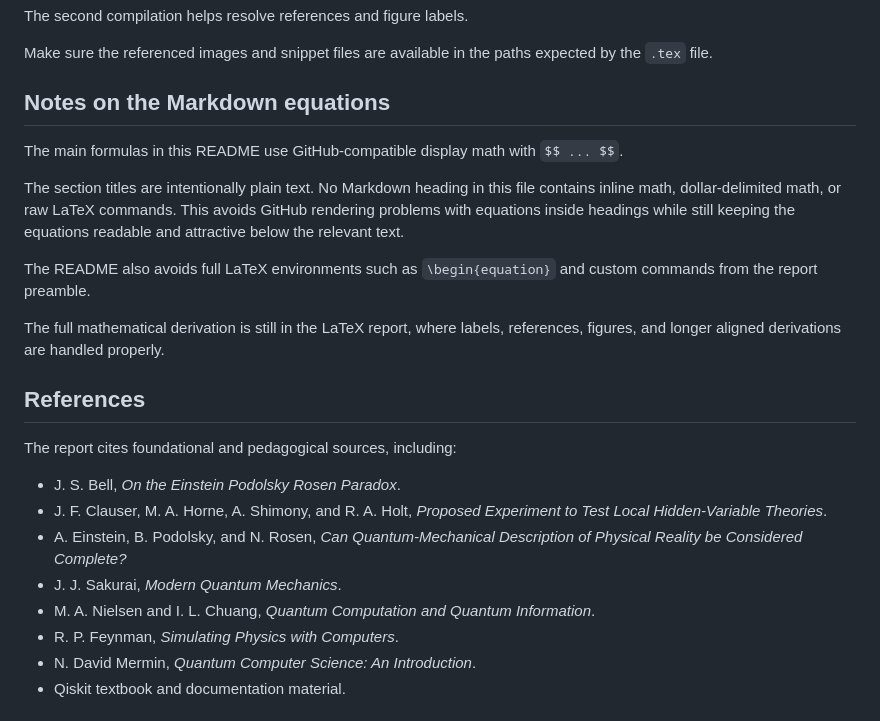
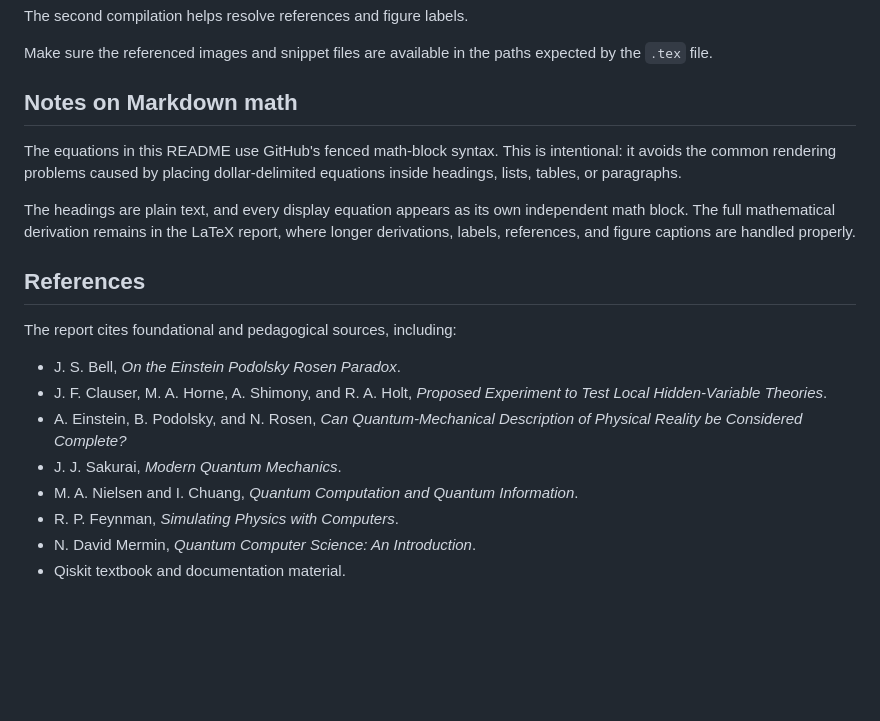
Before and after one commit to Julio-Medina/Bell_inequalities_CHSH, a Markdown page: README.md, the part around one of its changes. Rendered like a GitHub page; blank space fills up the shorter version.

```diff
--- a/README.md
+++ b/README.md
@@ -273,15 +252,11 @@ The second compilation helps resolve references and figure labels.
 
 Make sure the referenced images and snippet files are available in the paths expected by the `.tex` file.
 
-## Notes on the Markdown equations
+## Notes on Markdown math
 
-The main formulas in this README use GitHub-compatible display math with `$$ ... $$`.
+The equations in this README use GitHub's fenced math-block syntax. This is intentional: it avoids the common rendering problems caused by placing dollar-delimited equations inside headings, lists, tables, or paragraphs.
 
-The section titles are intentionally plain text. No Markdown heading in this file contains inline math, dollar-delimited math, or raw LaTeX commands. This avoids GitHub rendering problems with equations inside headings while still keeping the equations readable and attractive below the relevant text.
-
-The README also avoids full LaTeX environments such as `\begin{equation}` and custom commands from the report preamble.
-
-The full mathematical derivation is still in the LaTeX report, where labels, references, figures, and longer aligned derivations are handled properly.
+The headings are plain text, and every display equation appears as its own independent math block. The full mathematical derivation remains in the LaTeX report, where longer derivations, labels, references, and figure captions are handled properly.
 
 ## References
 
@@ -291,7 +266,7 @@ The report cites foundational and pedagogical sources, including:
 - J. F. Clauser, M. A. Horne, A. Shimony, and R. A. Holt, *Proposed Experiment to Test Local Hidden-Variable Theories*.
 - A. Einstein, B. Podolsky, and N. Rosen, *Can Quantum-Mechanical Description of Physical Reality be Considered Complete?*
 - J. J. Sakurai, *Modern Quantum Mechanics*.
-- M. A. Nielsen and I. L. Chuang, *Quantum Computation and Quantum Information*.
+- M. A. Nielsen and I. Chuang, *Quantum Computation and Quantum Information*.
 - R. P. Feynman, *Simulating Physics with Computers*.
 - N. David Mermin, *Quantum Computer Science: An Introduction*.
 - Qiskit textbook and documentation material.
```
Also changed, not shown: other parts of README.md (+56 -77 lines).
